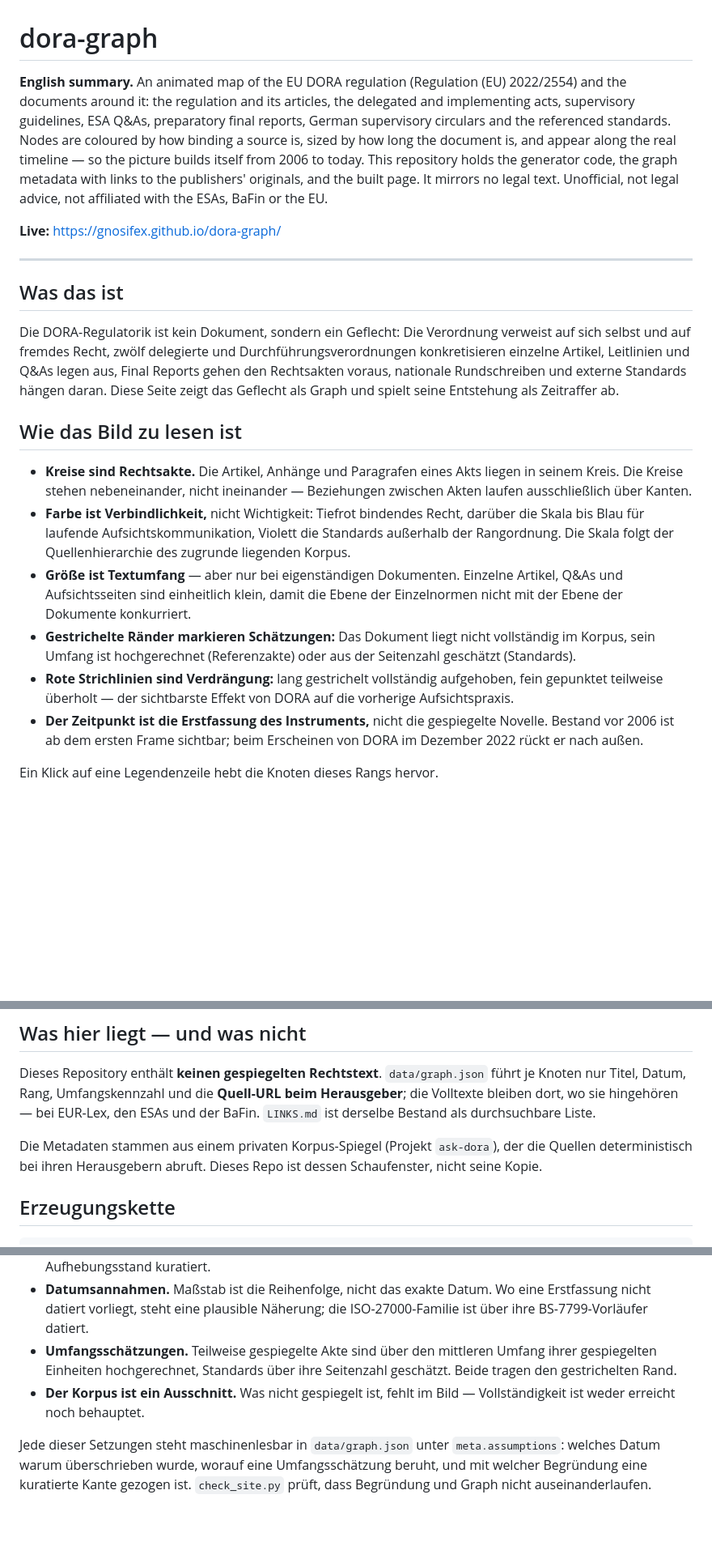
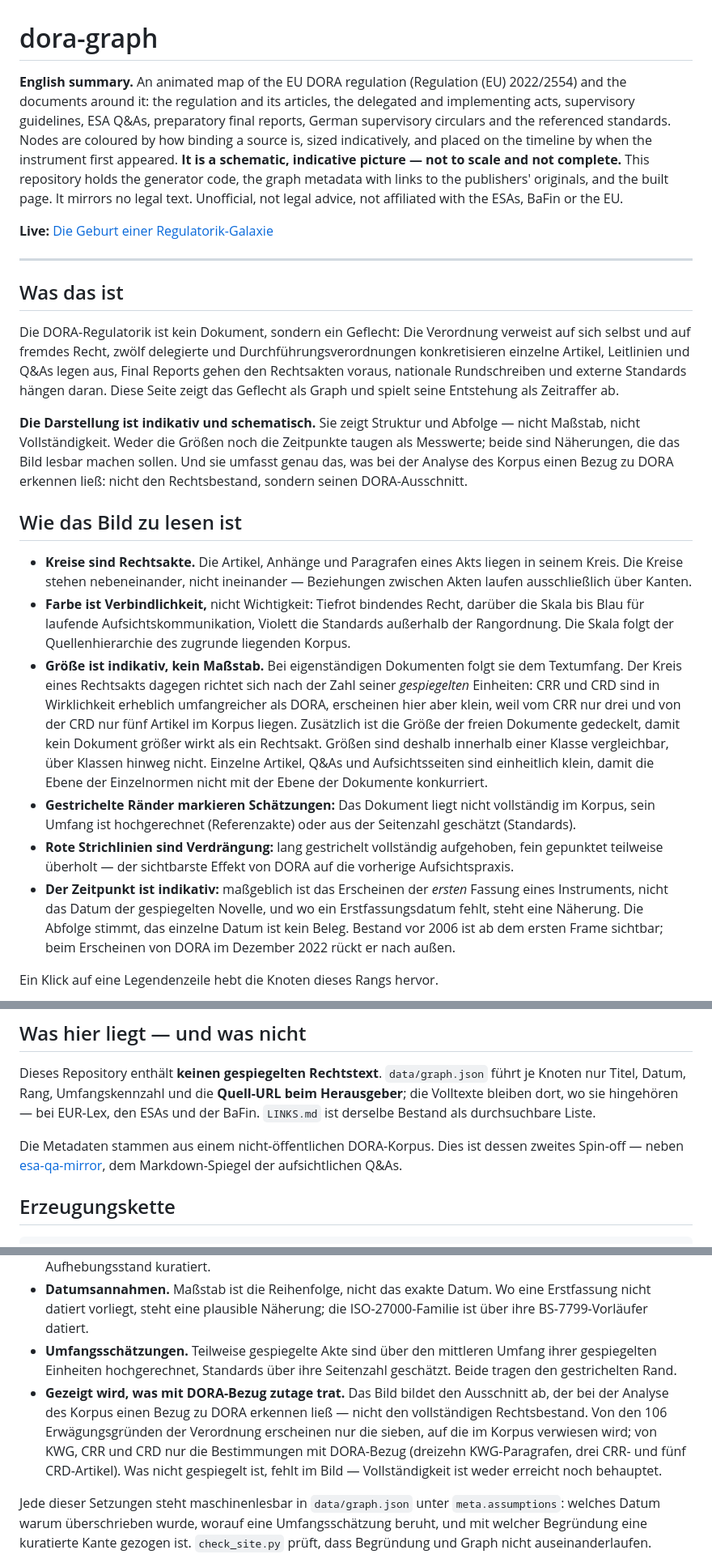
Before and after one commit to gnosifex/dora-graph, a Markdown page: README.md, 3 parts joined by grey strips. Shown at 81% size. Drawn GitHub-style; blank space fills up the shorter version.

Commit message:
docs: state the indicative nature of sizes, dates and scope
An act circle follows the number of its mirrored units, so CRR and CRD
appear smaller than DORA although they are far larger in reality. Dates
mark the first appearance of an instrument and are approximations. The
picture covers what the corpus analysis surfaced as DORA-related: 7 of
106 recitals, and only the DORA-relevant provisions of KWG, CRR and CRD.

```diff
--- a/README.md
+++ b/README.md
@@ -1,8 +1,8 @@
 # dora-graph
 
-**English summary.** An animated map of the EU DORA regulation (Regulation (EU) 2022/2554) and the documents around it: the regulation and its articles, the delegated and implementing acts, supervisory guidelines, ESA Q&As, preparatory final reports, German supervisory circulars and the referenced standards. Nodes are coloured by how binding a source is, sized by how long the document is, and appear along the real timeline — so the picture builds itself from 2006 to today. This repository holds the generator code, the graph metadata with links to the publishers' originals, and the built page. It mirrors no legal text. Unofficial, not legal advice, not affiliated with the ESAs, BaFin or the EU.
+**English summary.** An animated map of the EU DORA regulation (Regulation (EU) 2022/2554) and the documents around it: the regulation and its articles, the delegated and implementing acts, supervisory guidelines, ESA Q&As, preparatory final reports, German supervisory circulars and the referenced standards. Nodes are coloured by how binding a source is, sized indicatively, and placed on the timeline by when the instrument first appeared. **It is a schematic, indicative picture — not to scale and not complete.** This repository holds the generator code, the graph metadata with links to the publishers' originals, and the built page. It mirrors no legal text. Unofficial, not legal advice, not affiliated with the ESAs, BaFin or the EU.
 
-**Live:** https://gnosifex.github.io/dora-graph/
+**Live:** [Die Geburt einer Regulatorik-Galaxie](https://gnosifex.github.io/dora-graph/)
 
 ---
 
@@ -10,14 +10,16 @@
 
 Die DORA-Regulatorik ist kein Dokument, sondern ein Geflecht: Die Verordnung verweist auf sich selbst und auf fremdes Recht, zwölf delegierte und Durchführungsverordnungen konkretisieren einzelne Artikel, Leitlinien und Q&As legen aus, Final Reports gehen den Rechtsakten voraus, nationale Rundschreiben und externe Standards hängen daran. Diese Seite zeigt das Geflecht als Graph und spielt seine Entstehung als Zeitraffer ab.
 
+**Die Darstellung ist indikativ und schematisch.** Sie zeigt Struktur und Abfolge — nicht Maßstab, nicht Vollständigkeit. Weder die Größen noch die Zeitpunkte taugen als Messwerte; beide sind Näherungen, die das Bild lesbar machen sollen. Und sie umfasst genau das, was bei der Analyse des Korpus einen Bezug zu DORA erkennen ließ: nicht den Rechtsbestand, sondern seinen DORA-Ausschnitt.
+
 ## Wie das Bild zu lesen ist
 
 - **Kreise sind Rechtsakte.** Die Artikel, Anhänge und Paragrafen eines Akts liegen in seinem Kreis. Die Kreise stehen nebeneinander, nicht ineinander — Beziehungen zwischen Akten laufen ausschließlich über Kanten.
 - **Farbe ist Verbindlichkeit,** nicht Wichtigkeit: Tiefrot bindendes Recht, darüber die Skala bis Blau für laufende Aufsichtskommunikation, Violett die Standards außerhalb der Rangordnung. Die Skala folgt der Quellenhierarchie des zugrunde liegenden Korpus.
-- **Größe ist Textumfang** — aber nur bei eigenständigen Dokumenten. Einzelne Artikel, Q&As und Aufsichtsseiten sind einheitlich klein, damit die Ebene der Einzelnormen nicht mit der Ebene der Dokumente konkurriert.
+- **Größe ist indikativ, kein Maßstab.** Bei eigenständigen Dokumenten folgt sie dem Textumfang. Der Kreis eines Rechtsakts dagegen richtet sich nach der Zahl seiner *gespiegelten* Einheiten: CRR und CRD sind in Wirklichkeit erheblich umfangreicher als DORA, erscheinen hier aber klein, weil vom CRR nur drei und von der CRD nur fünf Artikel im Korpus liegen. Zusätzlich ist die Größe der freien Dokumente gedeckelt, damit kein Dokument größer wirkt als ein Rechtsakt. Größen sind deshalb innerhalb einer Klasse vergleichbar, über Klassen hinweg nicht. Einzelne Artikel, Q&As und Aufsichtsseiten sind einheitlich klein, damit die Ebene der Einzelnormen nicht mit der Ebene der Dokumente konkurriert.
 - **Gestrichelte Ränder markieren Schätzungen:** Das Dokument liegt nicht vollständig im Korpus, sein Umfang ist hochgerechnet (Referenzakte) oder aus der Seitenzahl geschätzt (Standards).
 - **Rote Strichlinien sind Verdrängung:** lang gestrichelt vollständig aufgehoben, fein gepunktet teilweise überholt — der sichtbarste Effekt von DORA auf die vorherige Aufsichtspraxis.
-- **Der Zeitpunkt ist die Erstfassung des Instruments,** nicht die gespiegelte Novelle. Bestand vor 2006 ist ab dem ersten Frame sichtbar; beim Erscheinen von DORA im Dezember 2022 rückt er nach außen.
+- **Der Zeitpunkt ist indikativ:** maßgeblich ist das Erscheinen der *ersten* Fassung eines Instruments, nicht das Datum der gespiegelten Novelle, und wo ein Erstfassungsdatum fehlt, steht eine Näherung. Die Abfolge stimmt, das einzelne Datum ist kein Beleg. Bestand vor 2006 ist ab dem ersten Frame sichtbar; beim Erscheinen von DORA im Dezember 2022 rückt er nach außen.
 
 Ein Klick auf eine Legendenzeile hebt die Knoten dieses Rangs hervor.
 
@@ -27,7 +29,7 @@ Ein Klick auf eine Legendenzeile hebt die Knoten dieses Rangs hervor.
 
 Dieses Repository enthält **keinen gespiegelten Rechtstext**. `data/graph.json` führt je Knoten nur Titel, Datum, Rang, Umfangskennzahl und die **Quell-URL beim Herausgeber**; die Volltexte bleiben dort, wo sie hingehören — bei EUR-Lex, den ESAs und der BaFin. `LINKS.md` ist derselbe Bestand als durchsuchbare Liste.
 
-Die Metadaten stammen aus einem privaten Korpus-Spiegel (Projekt `ask-dora`), der die Quellen deterministisch bei ihren Herausgebern abruft. Dieses Repo ist dessen Schaufenster, nicht seine Kopie.
+Die Metadaten stammen aus einem nicht-öffentlichen DORA-Korpus. Dies ist dessen zweites Spin-off — neben [esa-qa-mirror](https://github.com/gnosifex/esa-qa-mirror), dem Markdown-Spiegel der aufsichtlichen Q&As.
 
 ## Erzeugungskette
 
@@ -54,7 +56,7 @@ Der Graph ist eine Darstellung, kein Nachschlagewerk — mehrere Kanten und Wert
 - **Kuratierte Kanten.** Dass ein Final Report seinen RTS vorbereitet, dass MaRisk und BAIT das KWG konkretisieren und EBA-Leitlinien umsetzen, dass DORA sie verdrängt: Nichts davon steht als maschinenlesbare Beziehung in den Quellen. Diese Kanten sind aus den Dokumenttiteln und dem Aufhebungsstand kuratiert.
 - **Datumsannahmen.** Maßstab ist die Reihenfolge, nicht das exakte Datum. Wo eine Erstfassung nicht datiert vorliegt, steht eine plausible Näherung; die ISO-27000-Familie ist über ihre BS-7799-Vorläufer datiert.
 - **Umfangsschätzungen.** Teilweise gespiegelte Akte sind über den mittleren Umfang ihrer gespiegelten Einheiten hochgerechnet, Standards über ihre Seitenzahl geschätzt. Beide tragen den gestrichelten Rand.
-- **Der Korpus ist ein Ausschnitt.** Was nicht gespiegelt ist, fehlt im Bild — Vollständigkeit ist weder erreicht noch behauptet.
+- **Gezeigt wird, was mit DORA-Bezug zutage trat.** Das Bild bildet den Ausschnitt ab, der bei der Analyse des Korpus einen Bezug zu DORA erkennen ließ — nicht den vollständigen Rechtsbestand. Von den 106 Erwägungsgründen der Verordnung erscheinen nur die sieben, auf die im Korpus verwiesen wird; von KWG, CRR und CRD nur die Bestimmungen mit DORA-Bezug (dreizehn KWG-Paragrafen, drei CRR- und fünf CRD-Artikel). Was nicht gespiegelt ist, fehlt im Bild — Vollständigkeit ist weder erreicht noch behauptet.
 
 Jede dieser Setzungen steht maschinenlesbar in `data/graph.json` unter `meta.assumptions`: welches Datum warum überschrieben wurde, worauf eine Umfangsschätzung beruht, und mit welcher Begründung eine kuratierte Kante gezogen ist. `check_site.py` prüft, dass Begründung und Graph nicht auseinanderlaufen.
 
```
